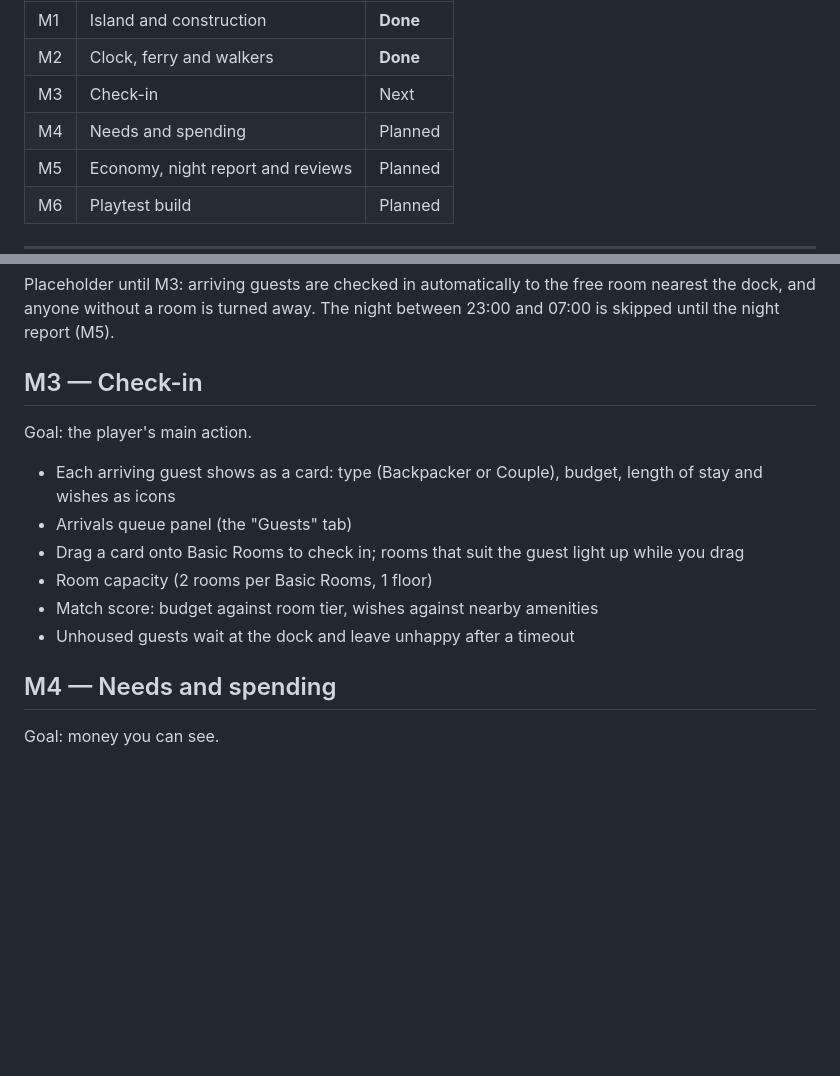
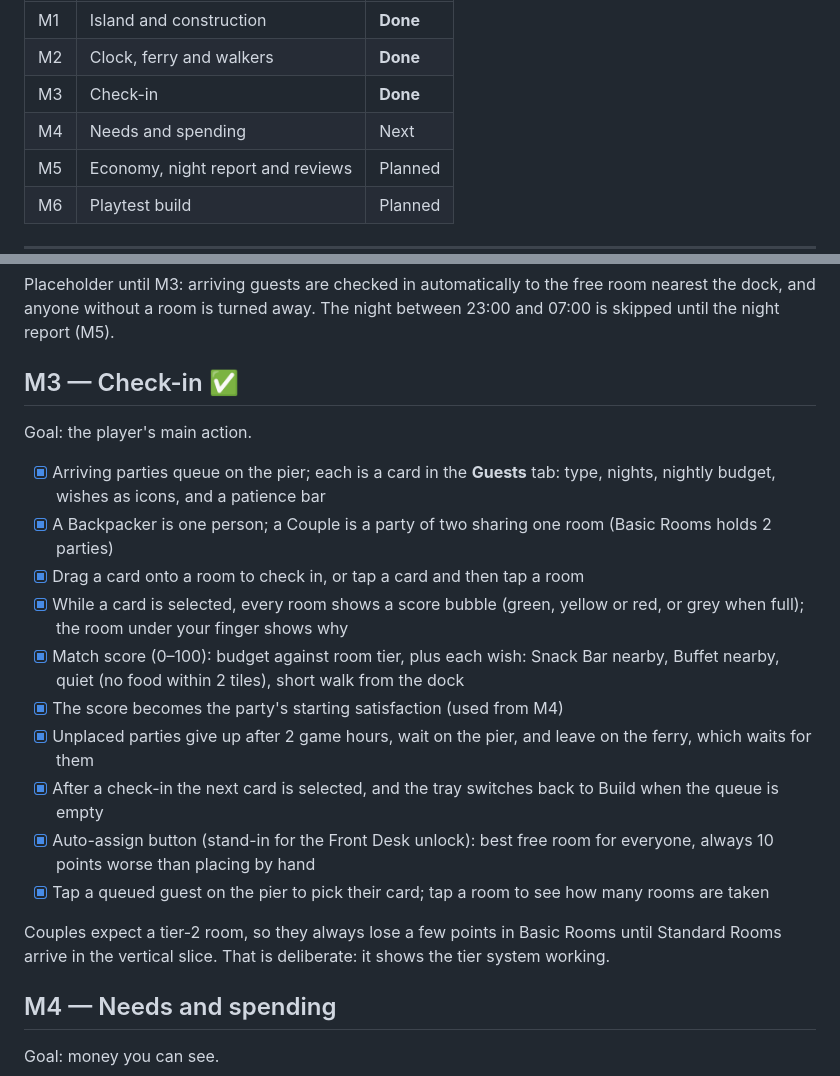
Before and after one commit to fortisross14-pixel/island-resort-tycoon, a Markdown page: docs/ROADMAP.md, 2 parts joined by grey strips. Drawn GitHub-style; blank space fills up the shorter version.

```diff
--- a/docs/ROADMAP.md
+++ b/docs/ROADMAP.md
@@ -14,8 +14,8 @@ unit tested and a playtest harness can drive it headless in M6.
 |---|-----------|--------|
 | M1 | Island and construction | **Done** |
 | M2 | Clock, ferry and walkers | **Done** |
-| M3 | Check-in | Next |
-| M4 | Needs and spending | Planned |
+| M3 | Check-in | **Done** |
+| M4 | Needs and spending | Next |
 | M5 | Economy, night report and reviews | Planned |
 | M6 | Playtest build | Planned |
 
@@ -67,16 +67,23 @@ Placeholder until M3: arriving guests are checked in automatically to the free r
 dock, and anyone without a room is turned away. The night between 23:00 and 07:00 is skipped
 until the night report (M5).
 
-## M3 — Check-in
+## M3 — Check-in ✅
 
 Goal: the player's main action.
 
-- Each arriving guest shows as a card: type (Backpacker or Couple), budget, length of stay and wishes as icons
-- Arrivals queue panel (the "Guests" tab)
-- Drag a card onto Basic Rooms to check in; rooms that suit the guest light up while you drag
-- Room capacity (2 rooms per Basic Rooms, 1 floor)
-- Match score: budget against room tier, wishes against nearby amenities
-- Unhoused guests wait at the dock and leave unhappy after a timeout
+- [x] Arriving parties queue on the pier; each is a card in the **Guests** tab: type, nights, nightly budget, wishes as icons, and a patience bar
+- [x] A Backpacker is one person; a Couple is a party of two sharing one room (Basic Rooms holds 2 parties)
+- [x] Drag a card onto a room to check in, or tap a card and then tap a room
+- [x] While a card is selected, every room shows a score bubble (green, yellow or red, or grey when full); the room under your finger shows why
+- [x] Match score (0–100): budget against room tier, plus each wish: Snack Bar nearby, Buffet nearby, quiet (no food within 2 tiles), short walk from the dock
+- [x] The score becomes the party's starting satisfaction (used from M4)
+- [x] Unplaced parties give up after 2 game hours, wait on the pier, and leave on the ferry, which waits for them
+- [x] After a check-in the next card is selected, and the tray switches back to Build when the queue is empty
+- [x] Auto-assign button (stand-in for the Front Desk unlock): best free room for everyone, always 10 points worse than placing by hand
+- [x] Tap a queued guest on the pier to pick their card; tap a room to see how many rooms are taken
+
+Couples expect a tier-2 room, so they always lose a few points in Basic Rooms until Standard
+Rooms arrive in the vertical slice. That is deliberate: it shows the tier system working.
 
 ## M4 — Needs and spending
 
```
Also changed, not shown: README.md (+5 -3 lines), docs/m2.png (deleted), docs/m3.png (added), 8 other files.
